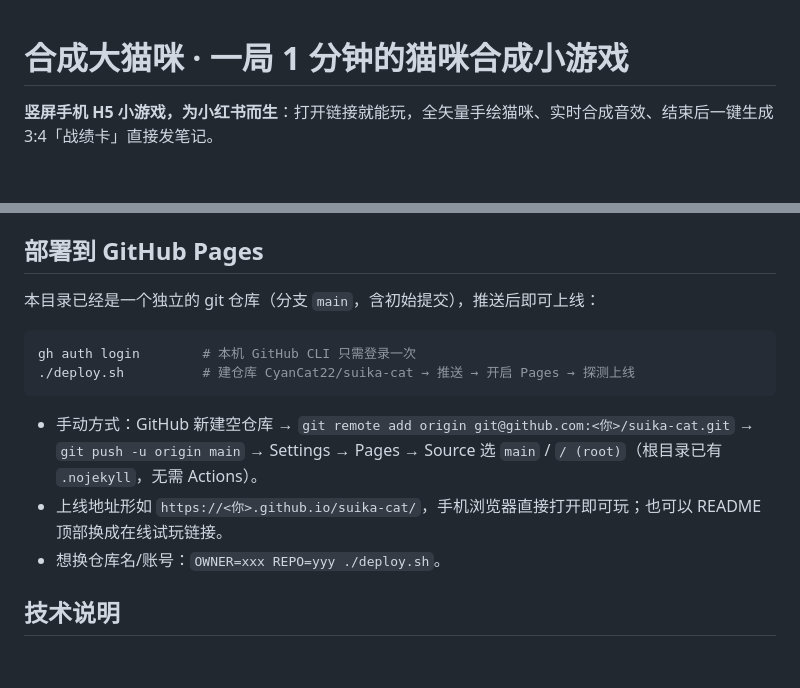
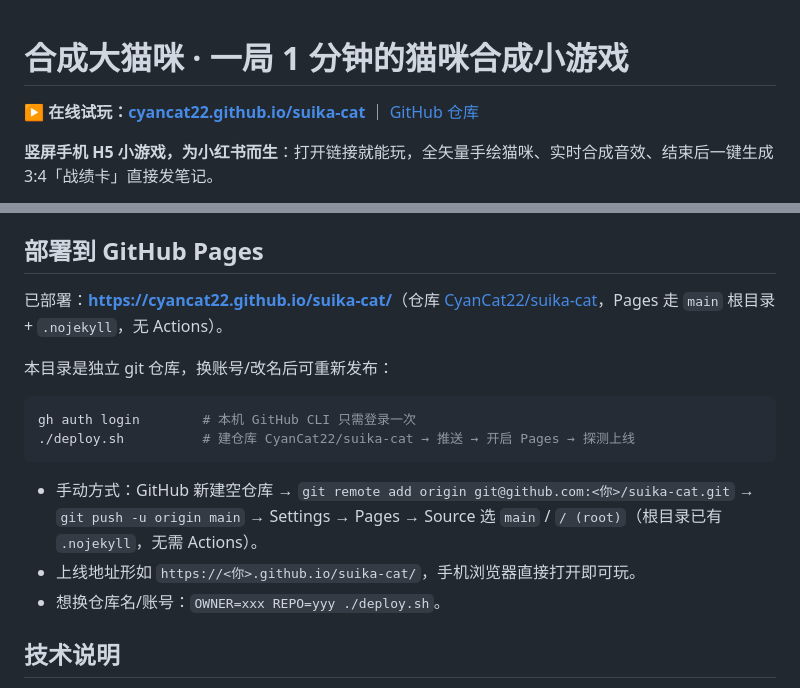
Before and after one commit to CyanCat22/suika-cat, a Markdown page: README.md, 2 parts joined by grey strips. Rendered like a GitHub page; blank space fills up the shorter version.

Commit message:
README 补上在线试玩地址

````diff
--- a/README.md
+++ b/README.md
@@ -1,4 +1,6 @@
 # 合成大猫咪 · 一局 1 分钟的猫咪合成小游戏
+
+**▶ 在线试玩：[cyancat22.github.io/suika-cat](https://cyancat22.github.io/suika-cat/)** ｜ [GitHub 仓库](https://github.com/CyanCat22/suika-cat)
 
 **竖屏手机 H5 小游戏，为小红书而生**：打开链接就能玩，全矢量手绘猫咪、实时合成音效、结束后一键生成 3:4「战绩卡」直接发笔记。
 
@@ -78,7 +80,9 @@
 
 ## 部署到 GitHub Pages
 
-本目录已经是一个独立的 git 仓库（分支 `main`，含初始提交），推送后即可上线：
+已部署：**<https://cyancat22.github.io/suika-cat/>**（仓库 [CyanCat22/suika-cat](https://github.com/CyanCat22/suika-cat)，Pages 走 `main` 根目录 + `.nojekyll`，无 Actions）。
+
+本目录是独立 git 仓库，换账号/改名后可重新发布：
 
 ```bash
 gh auth login        # 本机 GitHub CLI 只需登录一次
@@ -86,7 +90,7 @@ gh auth login        # 本机 GitHub CLI 只需登录一次
 ```
 
 - 手动方式：GitHub 新建空仓库 → `git remote add origin git@github.com:<你>/suika-cat.git` → `git push -u origin main` → Settings → Pages → Source 选 `main` / `/ (root)`（根目录已有 `.nojekyll`，无需 Actions）。
-- 上线地址形如 `https://<你>.github.io/suika-cat/`，手机浏览器直接打开即可玩；也可以 README 顶部换成在线试玩链接。
+- 上线地址形如 `https://<你>.github.io/suika-cat/`，手机浏览器直接打开即可玩。
 - 想换仓库名/账号：`OWNER=xxx REPO=yyy ./deploy.sh`。
 
 ## 技术说明
````
